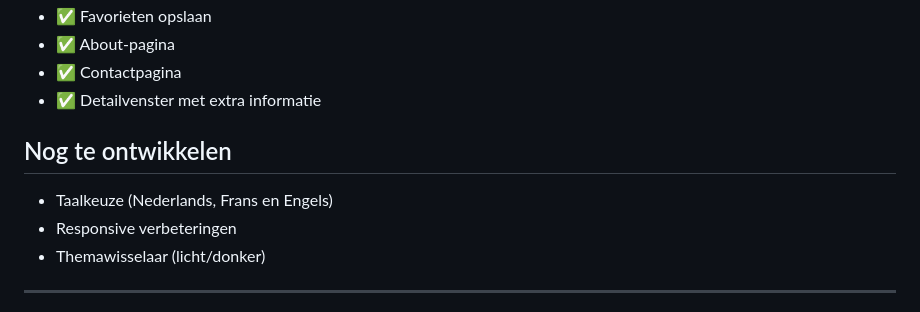
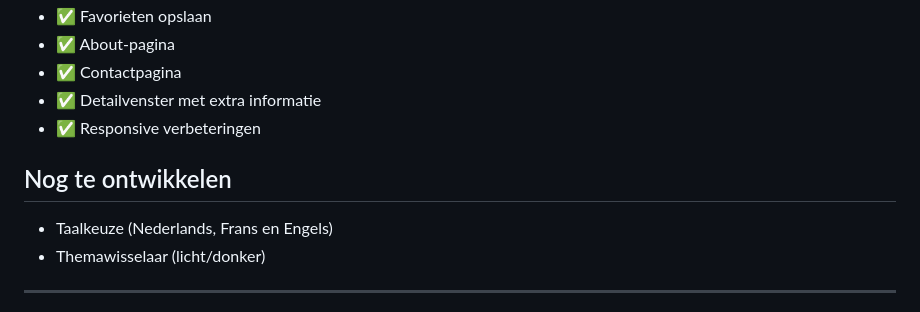
Before and after one commit to samanthakarengera/brusselslibraryexplorer, a Markdown page: README.md, the part around the change. Rendered like a GitHub page.

```diff
--- a/README.md
+++ b/README.md
@@ -57,12 +57,12 @@ Elke bibliotheek bevat onder andere:
 - ✅ Favorieten opslaan
 - ✅ About-pagina
 - ✅ Contactpagina
-- ✅  Detailvenster met extra informatie
+- ✅ Detailvenster met extra informatie
+- ✅ Responsive verbeteringen
 
 ## Nog te ontwikkelen
 
 - Taalkeuze (Nederlands, Frans en Engels)
-- Responsive verbeteringen
 - Themawisselaar (licht/donker)
 
 ---
```
